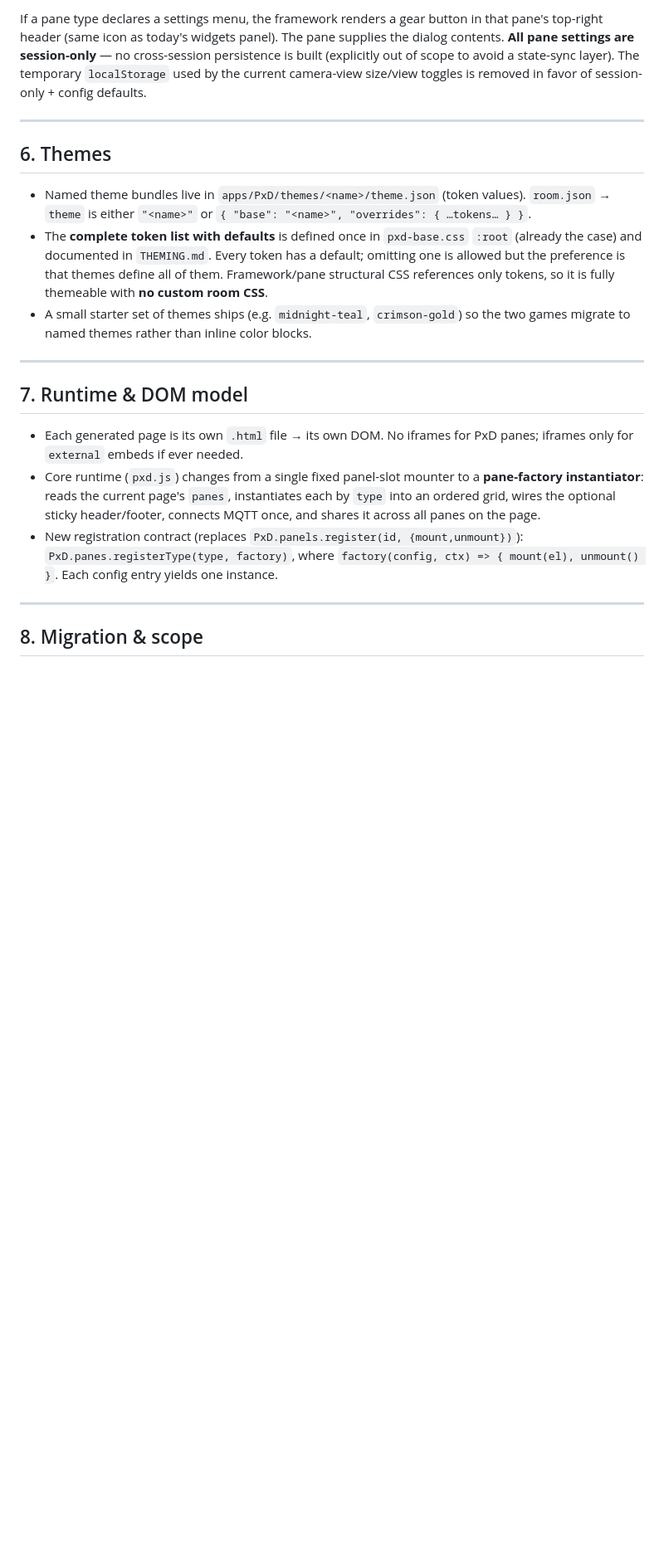
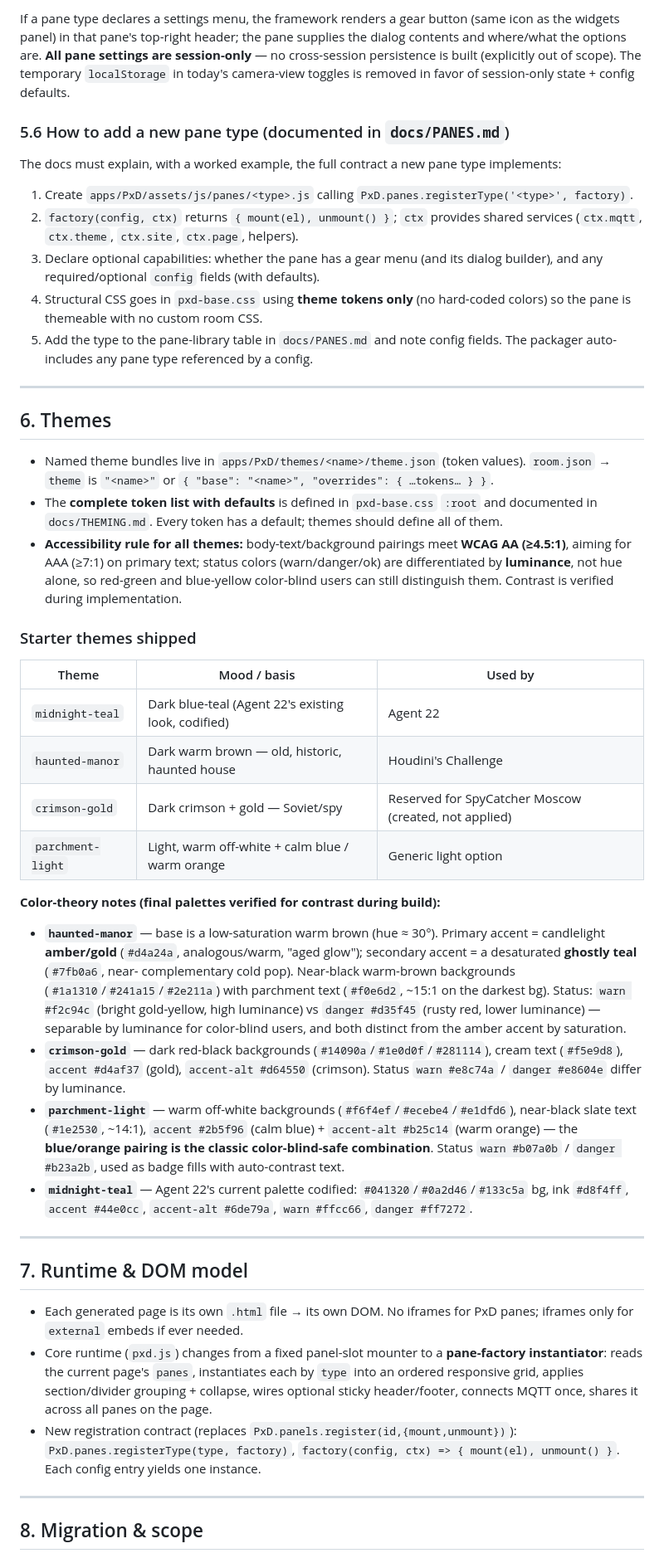
Before and after one commit to MStylesMS/PxD, a Markdown page: docs/PR_FLEXIBLE_SITES_AND_PANES.md, the part around one of its changes. Shown at 83% size. GitHub-like rendering; blank space fills up the shorter version.

Commit message:
Docs: expand flexible-sites spec (dividers/sections, multi-widget-grid, two-site migration, 4 themes, pane-type guide, PR archiving)

```diff
--- a/docs/PR_FLEXIBLE_SITES_AND_PANES.md
+++ b/docs/PR_FLEXIBLE_SITES_AND_PANES.md
@@ -188,25 +214,73 @@ guaranteeing full-width stacking on phones.
 
-If a pane type declares a settings menu, the framework renders a gear button in
-that pane's top-right header (same icon as today's widgets panel). The pane
-supplies the dialog contents. **All pane settings are session-only** — no
-cross-session persistence is built (explicitly out of scope to avoid a
-state-sync layer). The temporary `localStorage` used by the current camera-view
-size/view toggles is removed in favor of session-only + config defaults.
+If a pane type declares a settings menu, the framework renders a gear button
+(same icon as the widgets panel) in that pane's top-right header; the pane
+supplies the dialog contents and where/what the options are. **All pane
+settings are session-only** — no cross-session persistence is built (explicitly
+out of scope). The temporary `localStorage` in today's camera-view toggles is
+removed in favor of session-only state + config defaults.
+
+### 5.6 How to add a new pane type (documented in `docs/PANES.md`)
+
+The docs must explain, with a worked example, the full contract a new pane type
+implements:
+1. Create `apps/PxD/assets/js/panes/<type>.js` calling
+   `PxD.panes.registerType('<type>', factory)`.
+2. `factory(config, ctx)` returns `{ mount(el), unmount() }`; `ctx` provides
+   shared services (`ctx.mqtt`, `ctx.theme`, `ctx.site`, `ctx.page`, helpers).
+3. Declare optional capabilities: whether the pane has a gear menu (and its
+   dialog builder), and any required/optional `config` fields (with defaults).
+4. Structural CSS goes in `pxd-base.css` using **theme tokens only** (no
+   hard-coded colors) so the pane is themeable with no custom room CSS.
+5. Add the type to the pane-library table in `docs/PANES.md` and note config
+   fields. The packager auto-includes any pane type referenced by a config.
 
 ---
 
 ## 6. Themes
 
 - Named theme bundles live in `apps/PxD/themes/<name>/theme.json` (token
-  values). `room.json` → `theme` is either `"<name>"` or
-  `{ "base": "<name>", "overrides": { …tokens… } }`.
-- The **complete token list with defaults** is defined once in
-  `pxd-base.css` `:root` (already the case) and documented in `THEMING.md`.
-  Every token has a default; omitting one is allowed but the preference is that
-  themes define all of them. Framework/pane structural CSS references only
-  tokens, so it is fully themeable with **no custom room CSS**.
-- A small starter set of themes ships (e.g. `midnight-teal`, `crimson-gold`) so
-  the two games migrate to named themes rather than inline color blocks.
+  values). `room.json` → `theme` is `"<name>"` or `{ "base": "<name>",
+  "overrides": { …tokens… } }`.
+- The **complete token list with defaults** is defined in `pxd-base.css`
+  `:root` and documented in `docs/THEMING.md`. Every token has a default;
+  themes should define all of them.
+- **Accessibility rule for all themes:** body-text/background pairings meet
+  **WCAG AA (≥4.5:1)**, aiming for AAA (≥7:1) on primary text; status colors
+  (warn/danger/ok) are differentiated by **luminance**, not hue alone, so
+  red-green and blue-yellow color-blind users can still distinguish them.
+  Contrast is verified during implementation.
+
+### Starter themes shipped
+
+| Theme | Mood / basis | Used by |
+|---|---|---|
+| `midnight-teal` | Dark blue-teal (Agent 22's existing look, codified) | Agent 22 |
+| `haunted-manor` | Dark warm brown — old, historic, haunted house | Houdini's Challenge |
+| `crimson-gold` | Dark crimson + gold — Soviet/spy | Reserved for SpyCatcher Moscow (created, not applied) |
+| `parchment-light` | Light, warm off-white + calm blue / warm orange | Generic light option |
+
+**Color-theory notes (final palettes verified for contrast during build):**
+
+- **`haunted-manor`** — base is a low-saturation warm brown (hue ≈ 30°). Primary
+  accent = candlelight **amber/gold** (`#d4a24a`, analogous/warm, "aged glow");
+  secondary accent = a desaturated **ghostly teal** (`#7fb0a6`, near-
+  complementary cold pop). Near-black warm-brown backgrounds
+  (`#1a1310`/`#241a15`/`#2e211a`) with parchment text (`#f0e6d2`, ~15:1 on the
+  darkest bg). Status: `warn #f2c94c` (bright gold-yellow, high luminance) vs
+  `danger #d35f45` (rusty red, lower luminance) — separable by luminance for
+  color-blind users, and both distinct from the amber accent by saturation.
+- **`crimson-gold`** — dark red-black backgrounds
+  (`#14090a`/`#1e0d0f`/`#281114`), cream text (`#f5e9d8`), `accent #d4af37`
+  (gold), `accent-alt #d64550` (crimson). Status `warn #e8c74a` / `danger
+  #e8604e` differ by luminance.
+- **`parchment-light`** — warm off-white backgrounds
+  (`#f6f4ef`/`#ecebe4`/`#e1dfd6`), near-black slate text (`#1e2530`, ~14:1),
+  `accent #2b5f96` (calm blue) + `accent-alt #b25c14` (warm orange) — the
+  **blue/orange pairing is the classic color-blind-safe combination**. Status
+  `warn #b07a0b` / `danger #b23a2b`, used as badge fills with auto-contrast text.
+- **`midnight-teal`** — Agent 22's current palette codified:
+  `#041320`/`#0a2d46`/`#133c5a` bg, ink `#d8f4ff`, `accent #44e0cc`,
+  `accent-alt #6de79a`, `warn #ffcc66`, `danger #ff7272`.
 
 ---
 
@@ -214,14 +288,14 @@ size/view toggles is removed in favor of session-only + config defaults.
 
 - Each generated page is its own `.html` file → its own DOM. No iframes for PxD
   panes; iframes only for `external` embeds if ever needed.
-- Core runtime (`pxd.js`) changes from a single fixed panel-slot mounter to a
+- Core runtime (`pxd.js`) changes from a fixed panel-slot mounter to a
   **pane-factory instantiator**: reads the current page's `panes`, instantiates
-  each by `type` into an ordered grid, wires the optional sticky header/footer,
-  connects MQTT once, and shares it across all panes on the page.
-- New registration contract (replaces `PxD.panels.register(id, {mount,unmount})`):
-  `PxD.panes.registerType(type, factory)`, where
-  `factory(config, ctx) => { mount(el), unmount() }`. Each config entry yields
-  one instance.
+  each by `type` into an ordered responsive grid, applies section/divider
+  grouping + collapse, wires optional sticky header/footer, connects MQTT once,
+  shares it across all panes on the page.
+- New registration contract (replaces `PxD.panels.register(id,{mount,unmount})`):
+  `PxD.panes.registerType(type, factory)`, `factory(config, ctx) =>
+  { mount(el), unmount() }`. Each config entry yields one instance.
 
 ---
 
```
Also changed, not shown: other parts of docs/PR_FLEXIBLE_SITES_AND_PANES.md (+184 -138 lines).
